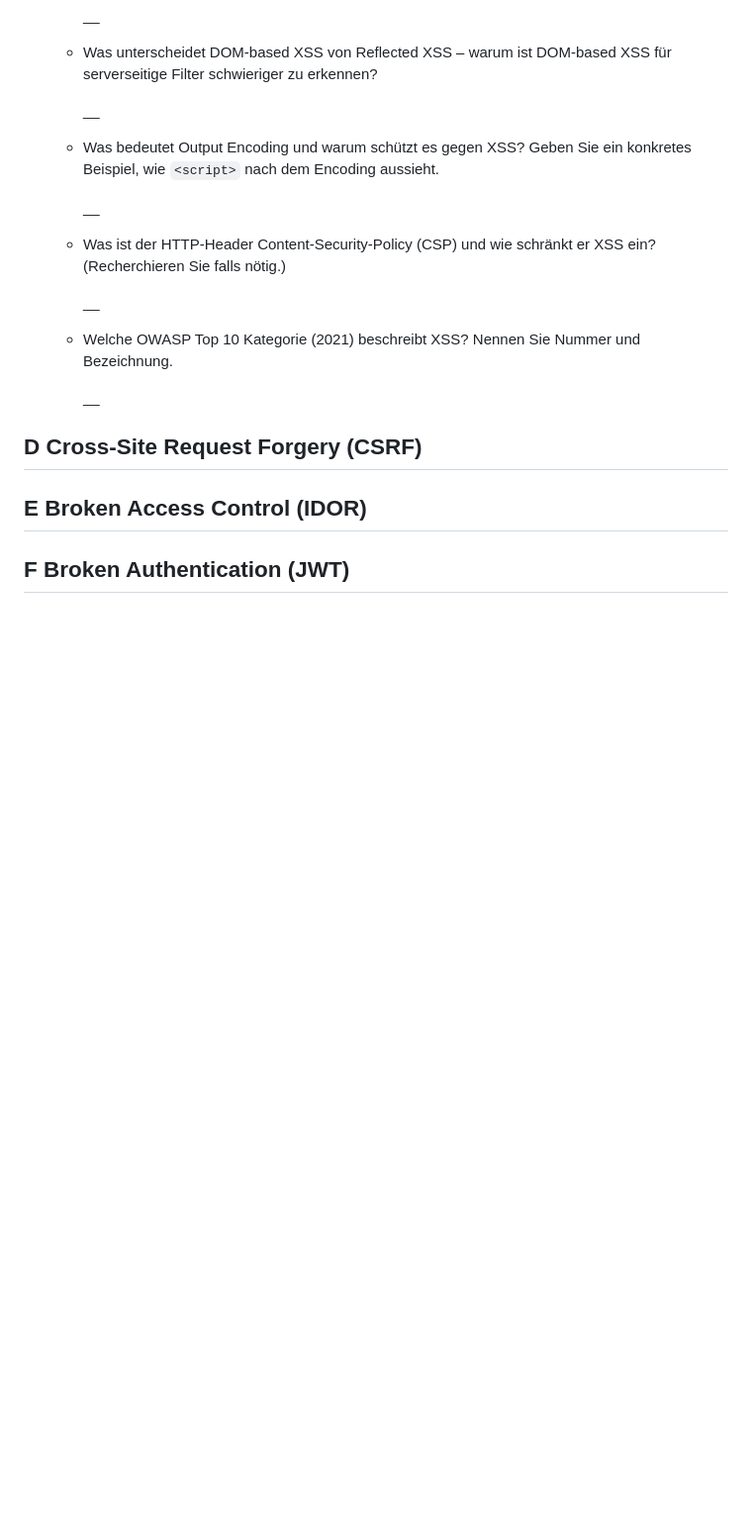
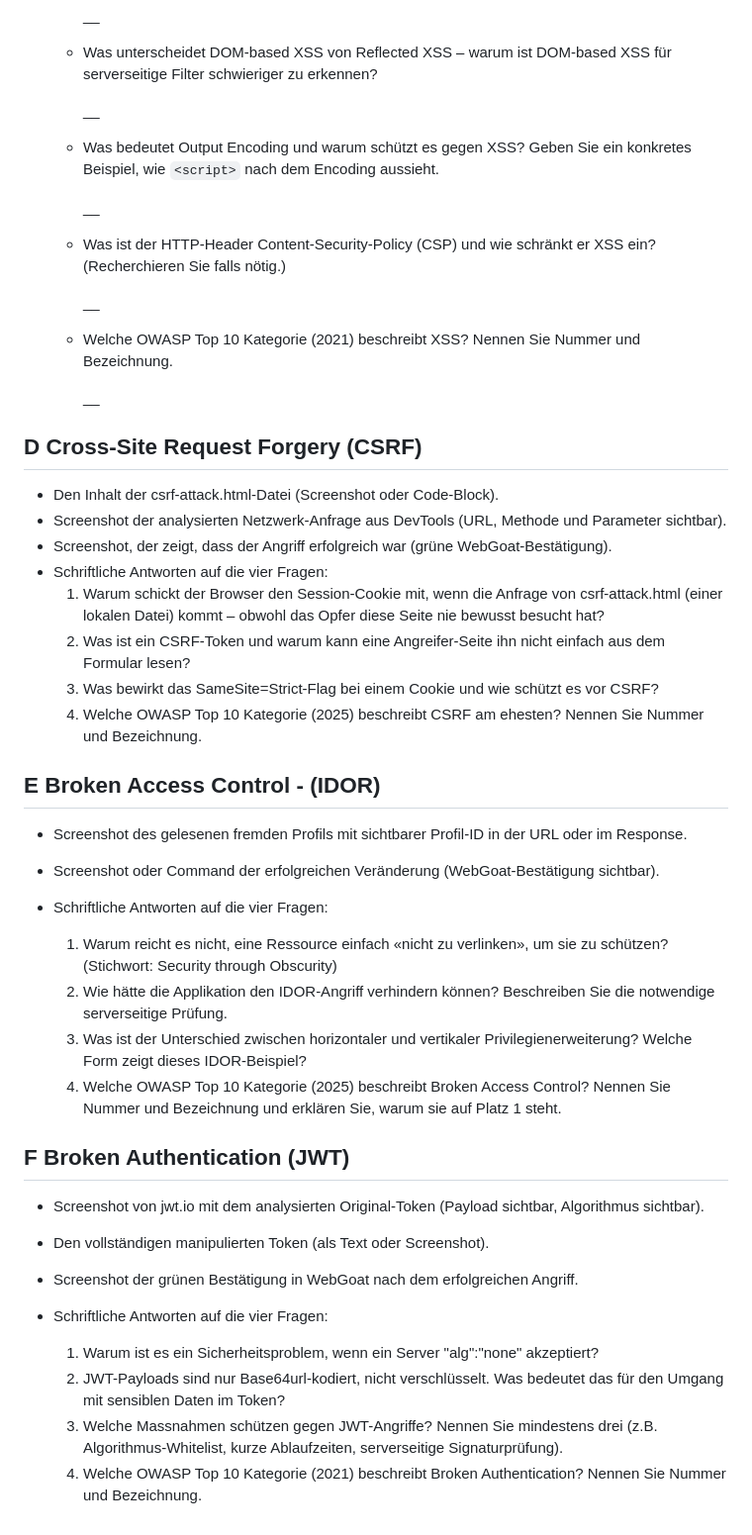
Before and after one commit to R06NV4LDR/M183, a Markdown page: Kompetenznachweise/KN02/readme.md, the part around one of its changes. Shown at 99% size. Rendered like a GitHub page; blank space fills up the shorter version.

Commit message:
KN02 Updated Tasks for D, E & F

```diff
--- a/Kompetenznachweise/KN02/readme.md
+++ b/Kompetenznachweise/KN02/readme.md
@@ -123,6 +123,33 @@ Abgabe C:
 
 ## D Cross-Site Request Forgery (CSRF)
 
-## E Broken Access Control (IDOR)
+- Den Inhalt der csrf-attack.html-Datei (Screenshot oder Code-Block).
+- Screenshot der analysierten Netzwerk-Anfrage aus DevTools (URL, Methode und Parameter sichtbar).
+- Screenshot, der zeigt, dass der Angriff erfolgreich war (grüne WebGoat-Bestätigung).
+- Schriftliche Antworten auf die vier Fragen:
+    1. Warum schickt der Browser den Session-Cookie mit, wenn die Anfrage von csrf-attack.html (einer lokalen Datei) kommt – obwohl das Opfer diese Seite nie bewusst besucht hat?
+    2. Was ist ein CSRF-Token und warum kann eine Angreifer-Seite ihn nicht einfach aus dem Formular lesen?
+    3. Was bewirkt das SameSite=Strict-Flag bei einem Cookie und wie schützt es vor CSRF?
+    4. Welche OWASP Top 10 Kategorie (2025) beschreibt CSRF am ehesten? Nennen Sie Nummer und Bezeichnung.
+
+## E Broken Access Control - (IDOR)
+- Screenshot des gelesenen fremden Profils mit sichtbarer Profil-ID in der URL oder im Response.
+- Screenshot oder Command der erfolgreichen Veränderung (WebGoat-Bestätigung sichtbar).
+- Schriftliche Antworten auf die vier Fragen:
+
+    1. Warum reicht es nicht, eine Ressource einfach «nicht zu verlinken», um sie zu schützen? (Stichwort: Security through Obscurity)
+    2. Wie hätte die Applikation den IDOR-Angriff verhindern können? Beschreiben Sie die notwendige serverseitige Prüfung.
+    3. Was ist der Unterschied zwischen horizontaler und vertikaler Privilegienerweiterung? Welche Form zeigt dieses IDOR-Beispiel?
+    4. Welche OWASP Top 10 Kategorie (2025) beschreibt Broken Access Control? Nennen Sie Nummer und Bezeichnung und erklären Sie, warum sie auf Platz 1 steht.
 
 ## F Broken Authentication (JWT)
+
+- Screenshot von jwt.io mit dem analysierten Original-Token (Payload sichtbar, Algorithmus sichtbar).
+- Den vollständigen manipulierten Token (als Text oder Screenshot).
+- Screenshot der grünen Bestätigung in WebGoat nach dem erfolgreichen Angriff.
+- Schriftliche Antworten auf die vier Fragen:
+
+    1. Warum ist es ein Sicherheitsproblem, wenn ein Server "alg":"none" akzeptiert?
+    2. JWT-Payloads sind nur Base64url-kodiert, nicht verschlüsselt. Was bedeutet das für den Umgang mit sensiblen Daten im Token?
+    3. Welche Massnahmen schützen gegen JWT-Angriffe? Nennen Sie mindestens drei (z.B. Algorithmus-Whitelist, kurze Ablaufzeiten, serverseitige Signaturprüfung).
+    4. Welche OWASP Top 10 Kategorie (2021) beschreibt Broken Authentication? Nennen Sie Nummer und Bezeichnung.
```
Also changed, not shown: other parts of Kompetenznachweise/KN02/readme.md (+1 -1 lines).
